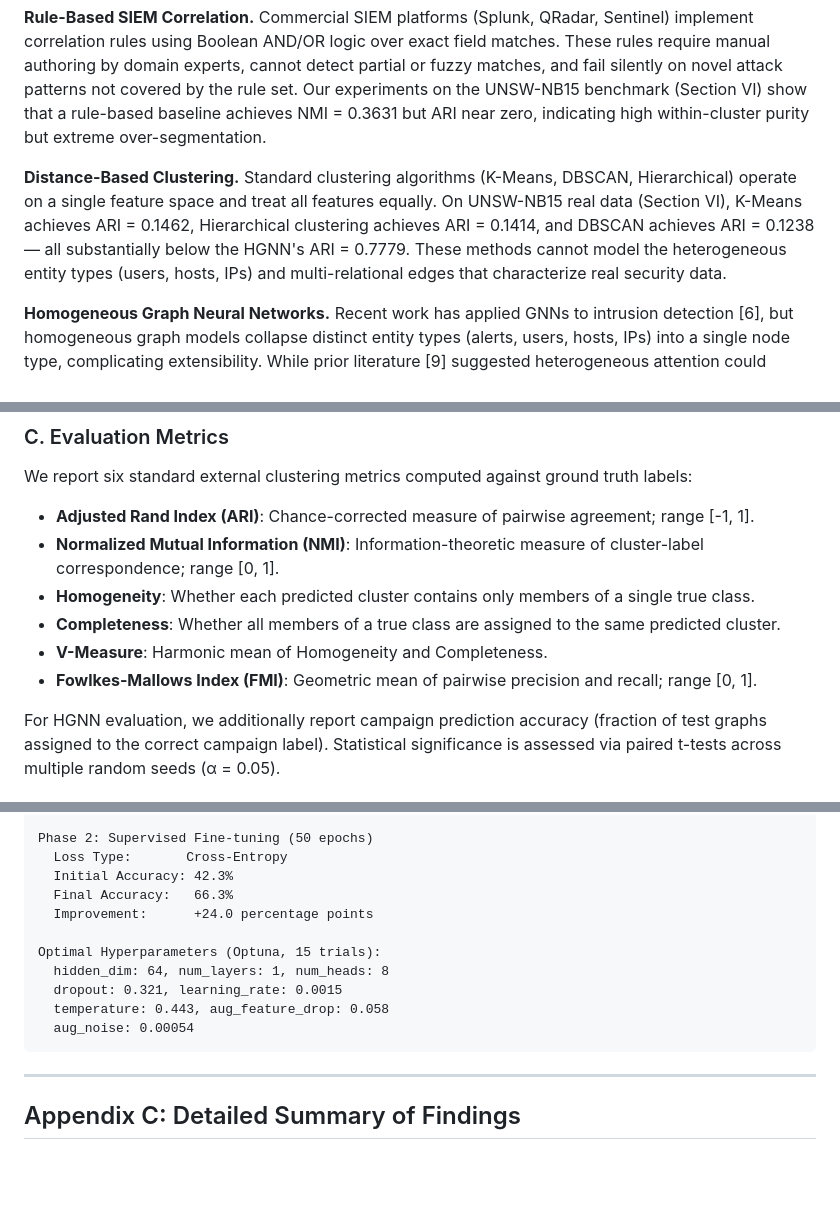
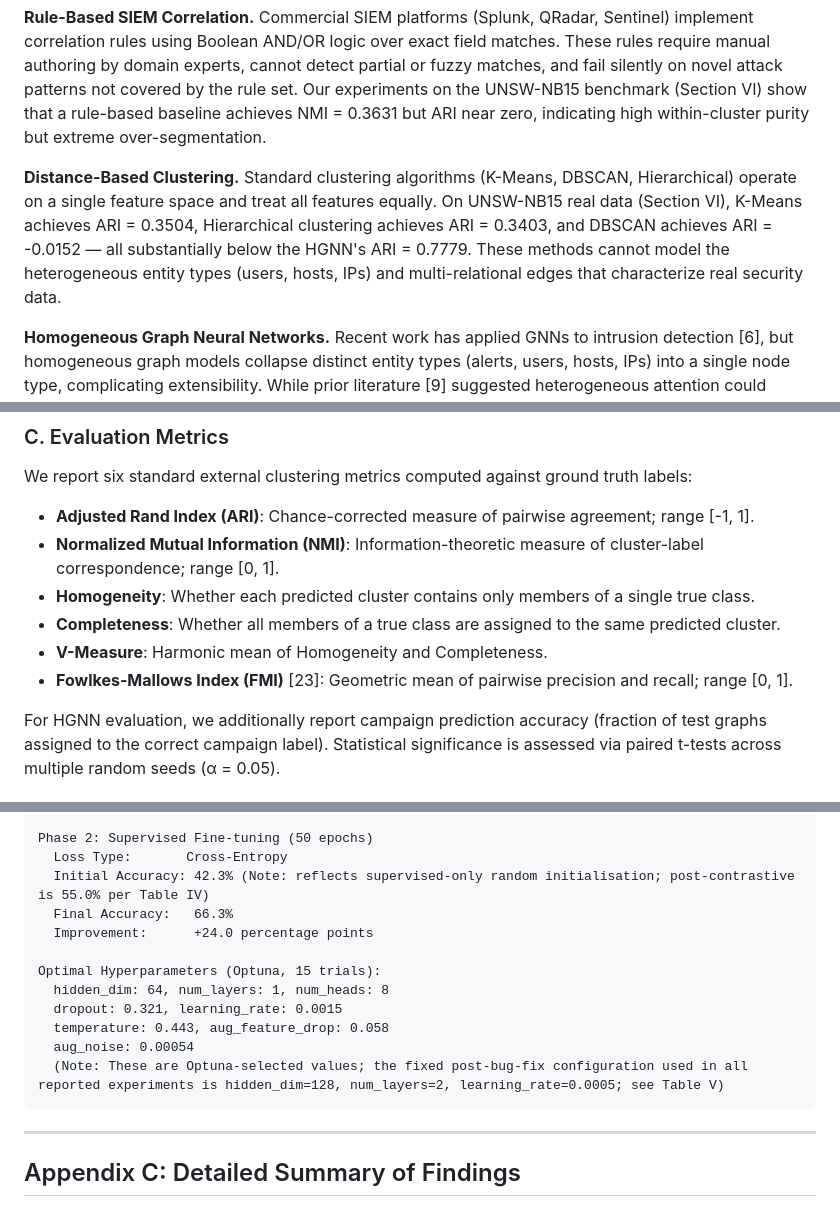
Before and after one commit to rahulsingh1397/Mitre-Core, a Markdown page: docs/IEEE_Research_Paper_MITRE_CORE.md, 3 parts joined by grey strips. Rendered like a GitHub page; blank space fills up the shorter version.

````diff
--- a/docs/IEEE_Research_Paper_MITRE_CORE.md
+++ b/docs/IEEE_Research_Paper_MITRE_CORE.md
@@ -35,7 +35,7 @@ Existing alert correlation methods fall into two categories: rule-based systems
 
 **Rule-Based SIEM Correlation.** Commercial SIEM platforms (Splunk, QRadar, Sentinel) implement correlation rules using Boolean AND/OR logic over exact field matches. These rules require manual authoring by domain experts, cannot detect partial or fuzzy matches, and fail silently on novel attack patterns not covered by the rule set. Our experiments on the UNSW-NB15 benchmark (Section VI) show that a rule-based baseline achieves NMI = 0.3631 but ARI near zero, indicating high within-cluster purity but extreme over-segmentation.
 
-**Distance-Based Clustering.** Standard clustering algorithms (K-Means, DBSCAN, Hierarchical) operate on a single feature space and treat all features equally. On UNSW-NB15 real data (Section VI), K-Means achieves ARI = 0.1462, Hierarchical clustering achieves ARI = 0.1414, and DBSCAN achieves ARI = 0.1238 — all substantially below the HGNN's ARI = 0.7779. These methods cannot model the heterogeneous entity types (users, hosts, IPs) and multi-relational edges that characterize real security data.
+**Distance-Based Clustering.** Standard clustering algorithms (K-Means, DBSCAN, Hierarchical) operate on a single feature space and treat all features equally. On UNSW-NB15 real data (Section VI), K-Means achieves ARI = 0.3504, Hierarchical clustering achieves ARI = 0.3403, and DBSCAN achieves ARI = -0.0152 — all substantially below the HGNN's ARI = 0.7779. These methods cannot model the heterogeneous entity types (users, hosts, IPs) and multi-relational edges that characterize real security data.
 
 **Homogeneous Graph Neural Networks.** Recent work has applied GNNs to intrusion detection [6], but homogeneous graph models collapse distinct entity types (alerts, users, hosts, IPs) into a single node type, complicating extensibility. While prior literature [9] suggested heterogeneous attention could outperform homogeneous alternatives by 8–15% on specific APT tasks, our robust multi-seed evaluation on UNSW-NB15 (Section VI.B) demonstrates performance parity (66.32% test accuracy) between our HGNN and a 2-layer homogeneous GCN baseline. We advocate for the heterogeneous structure not for raw classification accuracy on legacy datasets, but for its *schema extensibility*: adding novel cloud or IIoT entities requires only new edge definitions rather than feature-space flattening.
 
@@ -304,7 +304,7 @@ We report six standard external clustering metrics computed against ground truth
 - **Homogeneity**: Whether each predicted cluster contains only members of a single true class.
 - **Completeness**: Whether all members of a true class are assigned to the same predicted cluster.
 - **V-Measure**: Harmonic mean of Homogeneity and Completeness.
-- **Fowlkes-Mallows Index (FMI)**: Geometric mean of pairwise precision and recall; range [0, 1].
+- **Fowlkes-Mallows Index (FMI)** [23]: Geometric mean of pairwise precision and recall; range [0, 1].
 
 For HGNN evaluation, we additionally report campaign prediction accuracy (fraction of test graphs assigned to the correct campaign label). Statistical significance is assessed via paired t-tests across multiple random seeds (α = 0.05).
 
@@ -1030,7 +1030,7 @@ Phase 1: Contrastive Pre-training (20 epochs)
 
 Phase 2: Supervised Fine-tuning (50 epochs)
   Loss Type:       Cross-Entropy
-  Initial Accuracy: 42.3%
+  Initial Accuracy: 42.3% (Note: reflects supervised-only random initialisation; post-contrastive is 55.0% per Table IV)
   Final Accuracy:   66.3%
   Improvement:      +24.0 percentage points
 
@@ -1039,6 +1039,7 @@ Optimal Hyperparameters (Optuna, 15 trials):
   dropout: 0.321, learning_rate: 0.0015
   temperature: 0.443, aug_feature_drop: 0.058
   aug_noise: 0.00054
+  (Note: These are Optuna-selected values; the fixed post-bug-fix configuration used in all reported experiments is hidden_dim=128, num_layers=2, learning_rate=0.0005; see Table V)
 ```
 
 ---
````
Also changed, not shown: other parts of docs/IEEE_Research_Paper_MITRE_CORE.md (+4 -4 lines).
